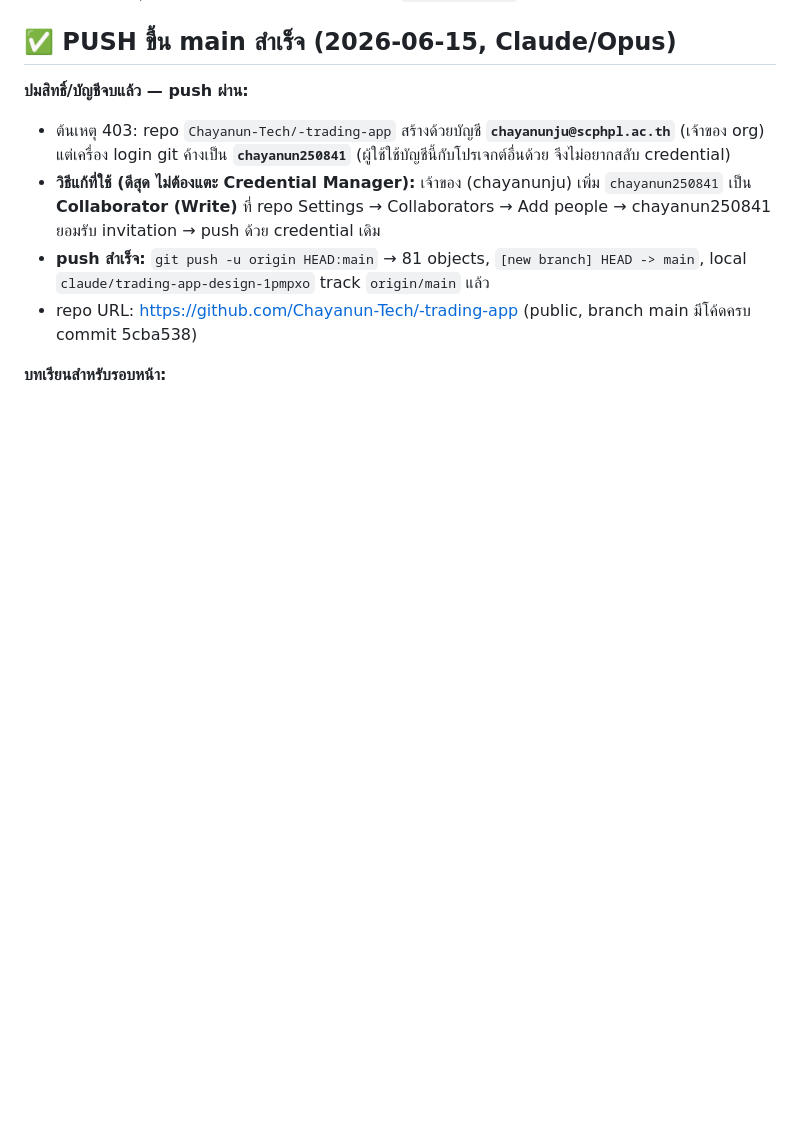
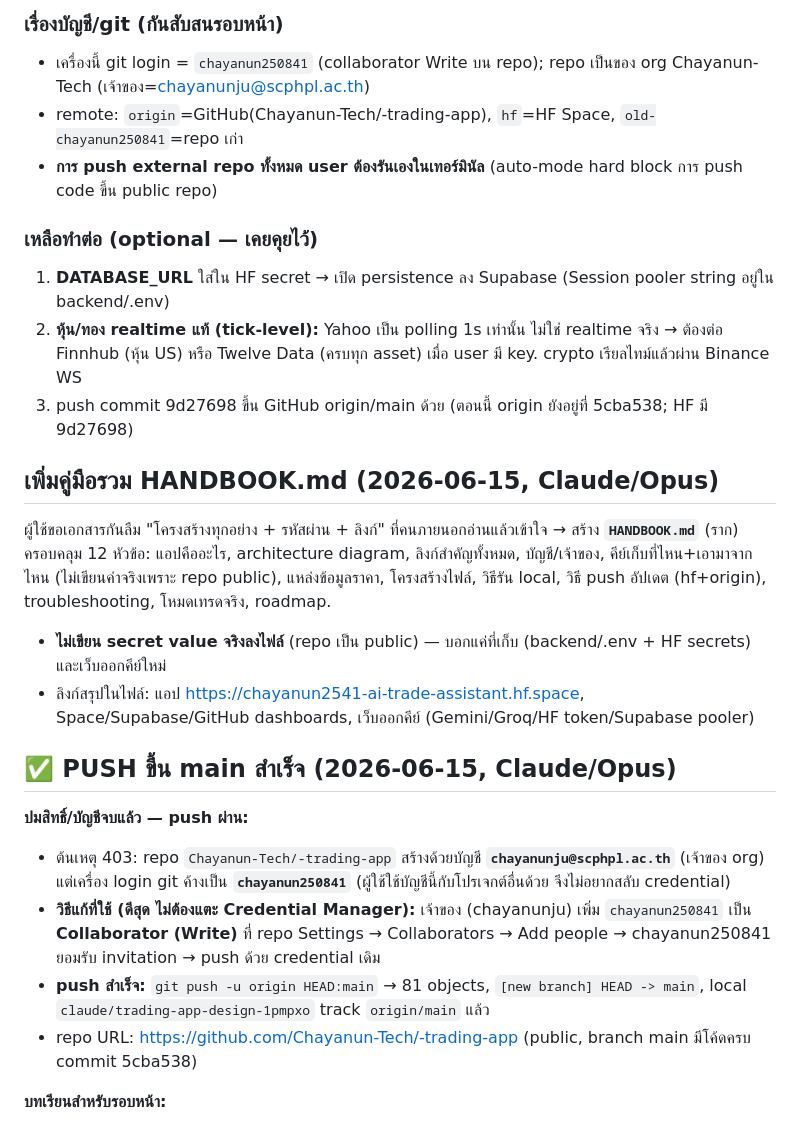
Before and after one commit to Chayanun-Tech/-trading-app, a Markdown page: memory.md, the part around one of its changes. GitHub-like rendering; blank space fills up the shorter version.

```diff
--- a/memory.md
+++ b/memory.md
@@ -1288,3 +1318,19 @@ Alternative:
+### เรื่องบัญชี/git (กันสับสนรอบหน้า)
+- เครื่องนี้ git login = `chayanun250841` (collaborator Write บน repo); repo เป็นของ org Chayanun-Tech (เจ้าของ=chayanunju@scphpl.ac.th)
+- remote: `origin`=GitHub(Chayanun-Tech/-trading-app), `hf`=HF Space, `old-chayanun250841`=repo เก่า
+- **การ push external repo ทั้งหมด user ต้องรันเองในเทอร์มินัล** (auto-mode hard block การ push code ขึ้น public repo)
+
+### เหลือทำต่อ (optional — เคยคุยไว้)
+1. **DATABASE_URL** ใส่ใน HF secret → เปิด persistence ลง Supabase (Session pooler string อยู่ใน backend/.env)
+2. **หุ้น/ทอง realtime แท้ (tick-level):** Yahoo เป็น polling 1s เท่านั้น ไม่ใช่ realtime จริง → ต้องต่อ Finnhub (หุ้น US) หรือ Twelve Data (ครบทุก asset) เมื่อ user มี key. crypto เรียลไทม์แล้วผ่าน Binance WS
+3. push commit 9d27698 ขึ้น GitHub origin/main ด้วย (ตอนนี้ origin ยังอยู่ที่ 5cba538; HF มี 9d27698)
+
+## เพิ่มคู่มือรวม HANDBOOK.md (2026-06-15, Claude/Opus)
+
+ผู้ใช้ขอเอกสารกันลืม "โครงสร้างทุกอย่าง + รหัสผ่าน + ลิงก์" ที่คนภายนอกอ่านแล้วเข้าใจ → สร้าง **`HANDBOOK.md`** (ราก) ครอบคลุม 12 หัวข้อ: แอปคืออะไร, architecture diagram, ลิงก์สำคัญทั้งหมด, บัญชี/เจ้าของ, คีย์เก็บที่ไหน+เอามาจากไหน (ไม่เขียนค่าจริงเพราะ repo public), แหล่งข้อมูลราคา, โครงสร้างไฟล์, วิธีรัน local, วิธี push อัปเดต (hf+origin), troubleshooting, โหมดเทรดจริง, roadmap.
+- **ไม่เขียน secret value จริงลงไฟล์** (repo เป็น public) — บอกแค่ที่เก็บ (backend/.env + HF secrets) และเว็บออกคีย์ใหม่
+- ลิงก์สรุปในไฟล์: แอป https://chayanun2541-ai-trade-assistant.hf.space, Space/Supabase/GitHub dashboards, เว็บออกคีย์ (Gemini/Groq/HF token/Supabase pooler)
+
 ## ✅ PUSH ขึ้น main สำเร็จ (2026-06-15, Claude/Opus)
 
 **ปมสิทธิ์/บัญชีจบแล้ว — push ผ่าน:**
```
Also changed, not shown: other parts of memory.md (+30 -0 lines), HANDBOOK.md (added, +234 -0 lines).
